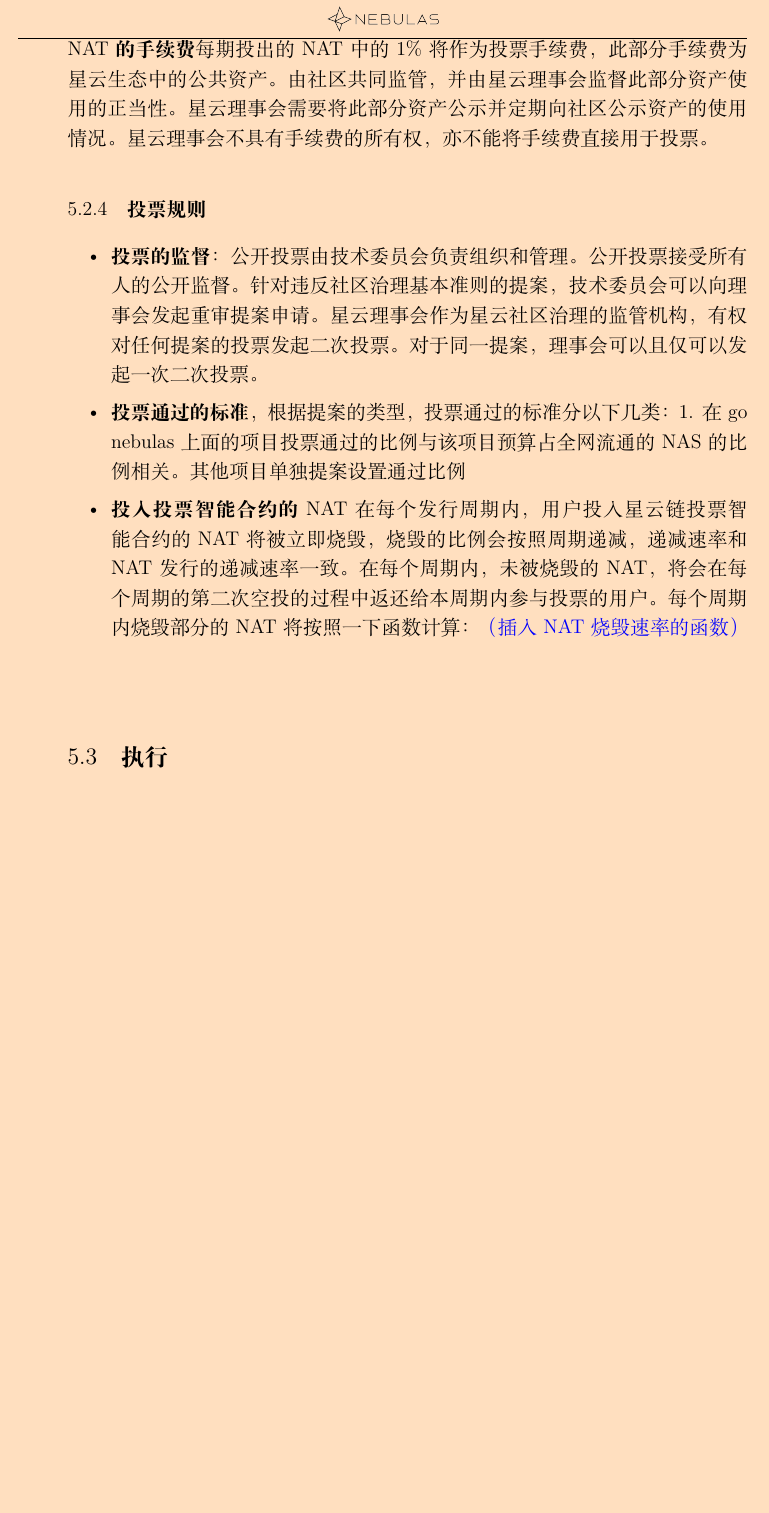
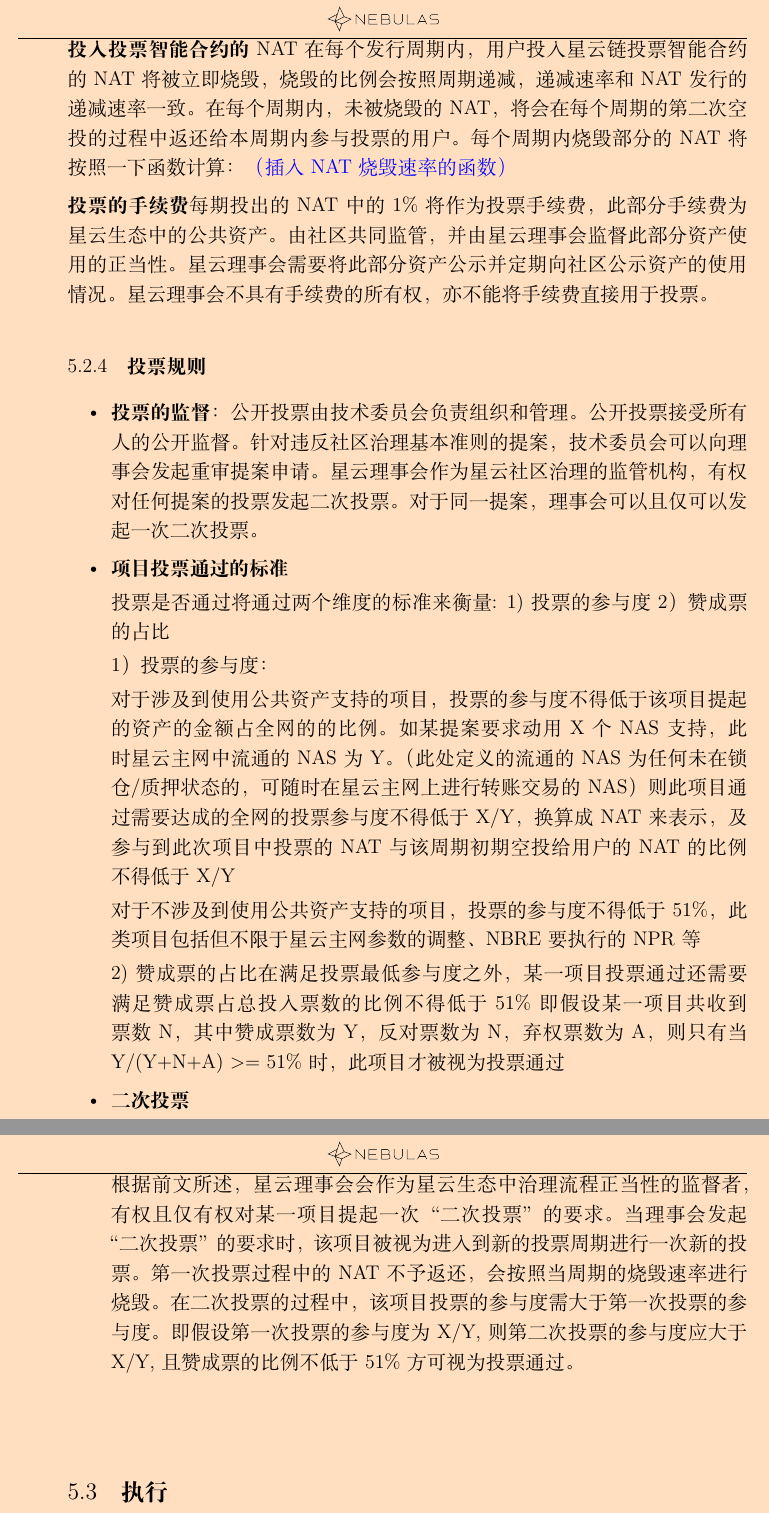
Before and after one commit to nebulasio/governance-paper, a LaTeX document (ch/main.tex, which reads ch/procedure.tex): part of page 24 of 32 before the commit and two parts of pages 24 and 25 of 32 after it, the two joined at a grey line, cut so that both start at the same text, the shorter picture padded with empty space. Compiled offline with XeLaTeX; a missing font is replaced by an installed copy or a similar font.

Commit message:
Update procedure.tex

```diff
--- a/ch/procedure.tex
+++ b/ch/procedure.tex
@@ -129,16 +129,36 @@
 \textbf{NAT的黑名单地址}
 目前，考虑到中心化交易所的地址上的资产为代为用户管理的资产，在当前的技术条件下，无法判断投票行为是否可以真实反映用户的意愿。因此目前，在星云生态的投票场景中，中心化交易所的地址将作为黑名单地址处理，不具备投票权亦不能享受投票行为的加成部分。但是中心化交易所的地址作为星云主网的地址仍具有和其他地址一样的使用和管理资产的权利，仍可以获得NAT的空投。
 
-\textbf{NAT的手续费}
+\textbf{投入投票智能合约的NAT}在每个发行周期内，用户投入星云链投票智能合约的NAT将被立即烧毁，烧毁的比例会按照周期递减，递减速率和NAT发行的递减速率一致。在每个周期内，未被烧毁的NAT，将会在每个周期的第二次空投的过程中返还给本周期内参与投票的用户。每个周期内烧毁部分的NAT将按照一下函数计算：
+\xpcomment{（插入NAT烧毁速率的函数）}
+
+\textbf{投票的手续费}
 每期投出的NAT中的1\%将作为投票手续费，此部分手续费为星云生态中的公共资产。由社区共同监管，并由星云理事会监督此部分资产使用的正当性。星云理事会需要将此部分资产公示并定期向社区公示资产的使用情况。星云理事会不具有手续费的所有权，亦不能将手续费直接用于投票。
 
 \subsubsection{投票规则}
 
 \begin{itemize}
 	\item \textbf{投票的监督}：公开投票由技术委员会负责组织和管理。公开投票接受所有人的公开监督。针对违反社区治理基本准则的提案，技术委员会可以向理事会发起重审提案申请。星云理事会作为星云社区治理的监管机构，有权对任何提案的投票发起二次投票。对于同一提案，理事会可以且仅可以发起一次二次投票。
-	\item \textbf{投票通过的标准}，根据提案的类型，投票通过的标准分以下几类：1. 在go nebulas上面的项目投票通过的比例与该项目预算占全网流通的NAS的比例相关。其他项目单独提案设置通过比例
-	\item \textbf{投入投票智能合约的NAT}在每个发行周期内，用户投入星云链投票智能合约的NAT将被立即烧毁，烧毁的比例会按照周期递减，递减速率和NAT发行的递减速率一致。在每个周期内，未被烧毁的NAT，将会在每个周期的第二次空投的过程中返还给本周期内参与投票的用户。每个周期内烧毁部分的NAT将按照一下函数计算：
-		\xpcomment{（插入NAT烧毁速率的函数）}
+	\item \textbf{项目投票通过的标准}
+
+	投票是否通过将通过两个维度的标准来衡量: 1) 投票的参与度 2）赞成票的占比
+
+	1） 投票的参与度：
+
+	对于涉及到使用公共资产支持的项目，投票的参与度不得低于该项目提起的资产的金额占全网的的比例。
+	如某提案要求动用X个NAS支持，此时星云主网中流通的NAS为Y。（此处定义的流通的NAS为任何未在锁仓/质押状态的，可随时在星云主网上进行转账交易的NAS）
+	则此项目通过需要达成的全网的投票参与度不得低于X/Y，换算成NAT来表示，及参与到此次项目中投票的NAT与该周期初期空投给用户的NAT的比例不得低于X/Y
+
+	对于不涉及到使用公共资产支持的项目，投票的参与度不得低于51\%，此类项目包括但不限于星云主网参数的调整、NBRE要执行的NPR等
+
+	2)赞成票的占比
+	在满足投票最低参与度之外，某一项目投票通过还需要满足赞成票占总投入票数的比例不得低于51\%
+	即假设某一项目共收到票数N，其中赞成票数为Y，反对票数为N，弃权票数为A，则只有当Y/(Y+N+A) >= 51\%时，此项目才被视为投票通过
+
+	\item \textbf{二次投票}
+
+	根据前文所述，星云理事会会作为星云生态中治理流程正当性的监督者，有权且仅有权对某一项目提起一次“二次投票”的要求。当理事会发起“二次投票”的要求时，该项目被视为进入到新的投票周期进行一次新的投票。第一次投票过程中的NAT不予返还，会按照当周期的烧毁速率进行烧毁。
+	在二次投票的过程中，该项目投票的参与度需大于第一次投票的参与度。即假设第一次投票的参与度为X/Y,则第二次投票的参与度应大于X/Y,且赞成票的比例不低于51\%方可视为投票通过。
 
 \end{itemize}
 
```
